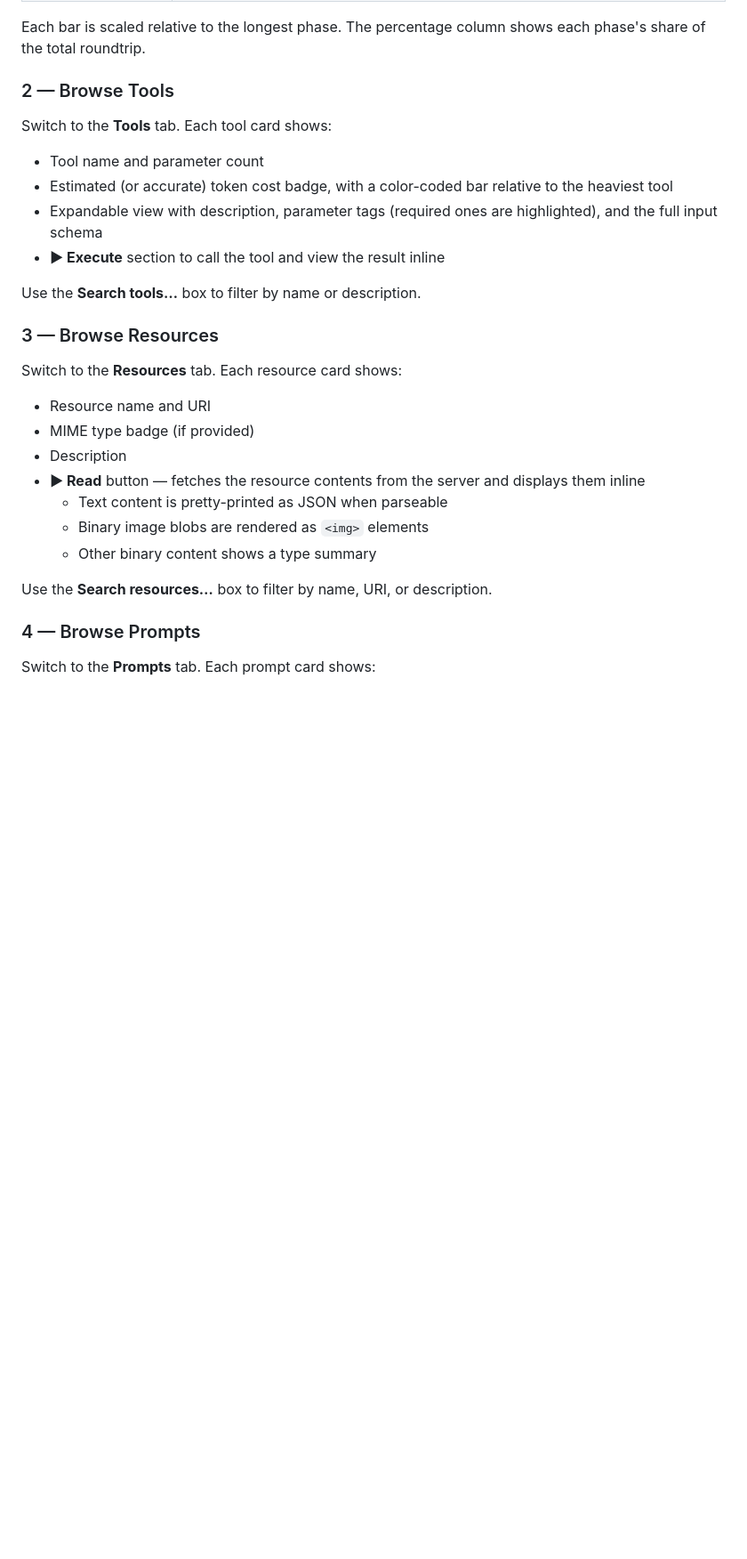
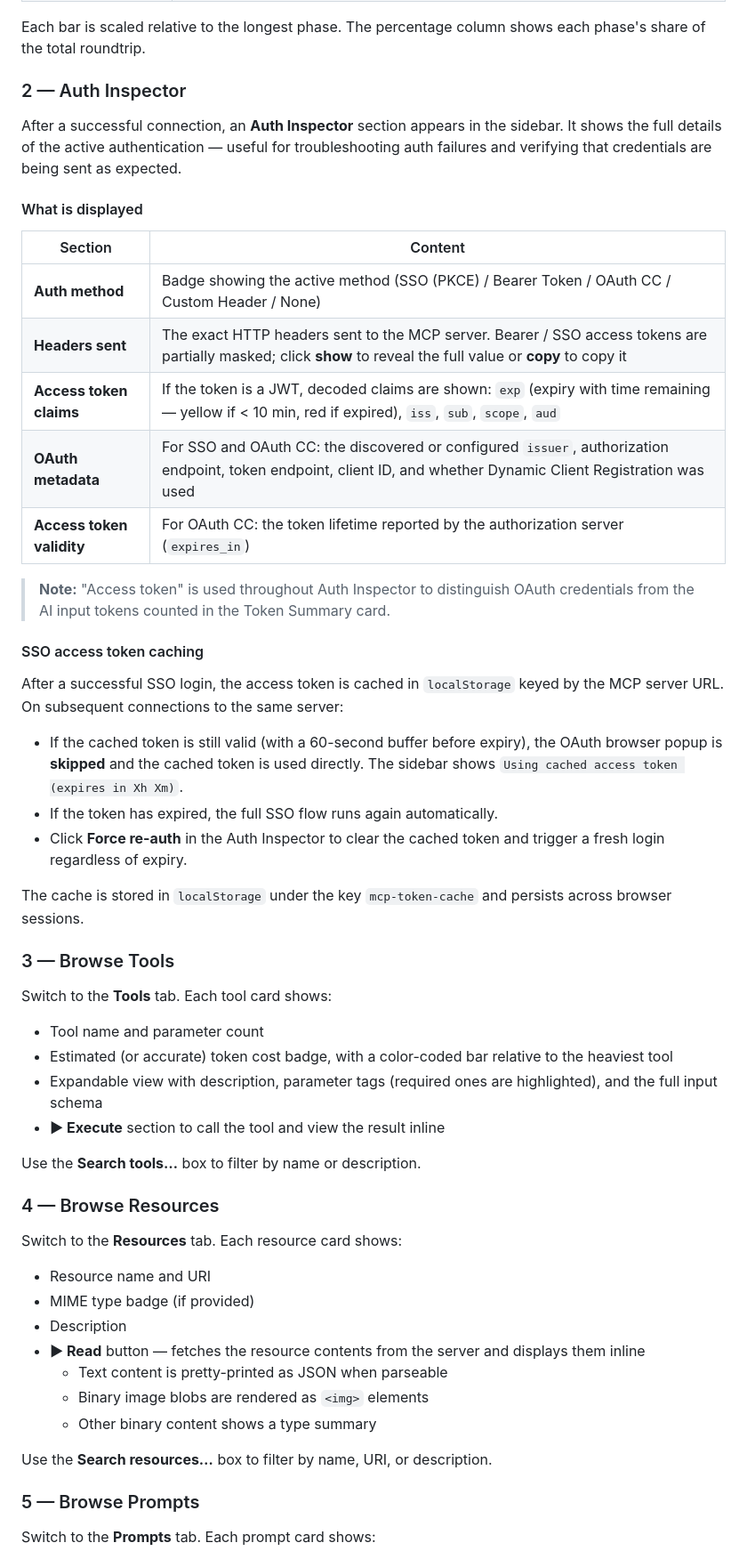
Before and after one commit to ytkoka/mcp-tester, a Markdown page: README.md, the part around one of its changes. Shown at 89% size. Rendered like a GitHub page; blank space fills up the shorter version.

```diff
--- a/README.md
+++ b/README.md
@@ -117,7 +118,34 @@ Click **▶ Timing breakdown** to expand a per-phase waterfall chart showing whe
 
 Each bar is scaled relative to the longest phase. The percentage column shows each phase's share of the total roundtrip.
 
-### 2 — Browse Tools
+### 2 — Auth Inspector
+
+After a successful connection, an **Auth Inspector** section appears in the sidebar. It shows the full details of the active authentication — useful for troubleshooting auth failures and verifying that credentials are being sent as expected.
+
+#### What is displayed
+
+| Section | Content |
+|---------|---------|
+| **Auth method** | Badge showing the active method (SSO (PKCE) / Bearer Token / OAuth CC / Custom Header / None) |
+| **Headers sent** | The exact HTTP headers sent to the MCP server. Bearer / SSO access tokens are partially masked; click **show** to reveal the full value or **copy** to copy it |
+| **Access token claims** | If the token is a JWT, decoded claims are shown: `exp` (expiry with time remaining — yellow if < 10 min, red if expired), `iss`, `sub`, `scope`, `aud` |
+| **OAuth metadata** | For SSO and OAuth CC: the discovered or configured `issuer`, authorization endpoint, token endpoint, client ID, and whether Dynamic Client Registration was used |
+| **Access token validity** | For OAuth CC: the token lifetime reported by the authorization server (`expires_in`) |
+
+> **Note:** "Access token" is used throughout Auth Inspector to distinguish OAuth credentials from the AI input tokens counted in the Token Summary card.
+
+#### SSO access token caching
+
+After a successful SSO login, the access token is cached in `localStorage` keyed by the MCP server URL. On subsequent connections to the same server:
+
+- If the cached token is still valid (with a 60-second buffer before expiry), the OAuth browser popup is **skipped** and the cached token is used directly. The sidebar shows `Using cached access token (expires in Xh Xm)`.
+- If the token has expired, the full SSO flow runs again automatically.
+- Click **Force re-auth** in the Auth Inspector to clear the cached token and trigger a fresh login regardless of expiry.
+
+The cache is stored in `localStorage` under the key `mcp-token-cache` and persists across browser sessions.
+
+### 3 — Browse Tools
+
 
 Switch to the **Tools** tab. Each tool card shows:
 - Tool name and parameter count
@@ -127,7 +155,7 @@ Switch to the **Tools** tab. Each tool card shows:
 
 Use the **Search tools…** box to filter by name or description.
 
-### 3 — Browse Resources
+### 4 — Browse Resources
 
 Switch to the **Resources** tab. Each resource card shows:
 - Resource name and URI
@@ -140,7 +168,7 @@ Switch to the **Resources** tab. Each resource card shows:
 
 Use the **Search resources…** box to filter by name, URI, or description.
 
-### 4 — Browse Prompts
+### 5 — Browse Prompts
 
 Switch to the **Prompts** tab. Each prompt card shows:
 - Prompt name and argument count
```
Also changed, not shown: other parts of README.md (+5 -4 lines).
